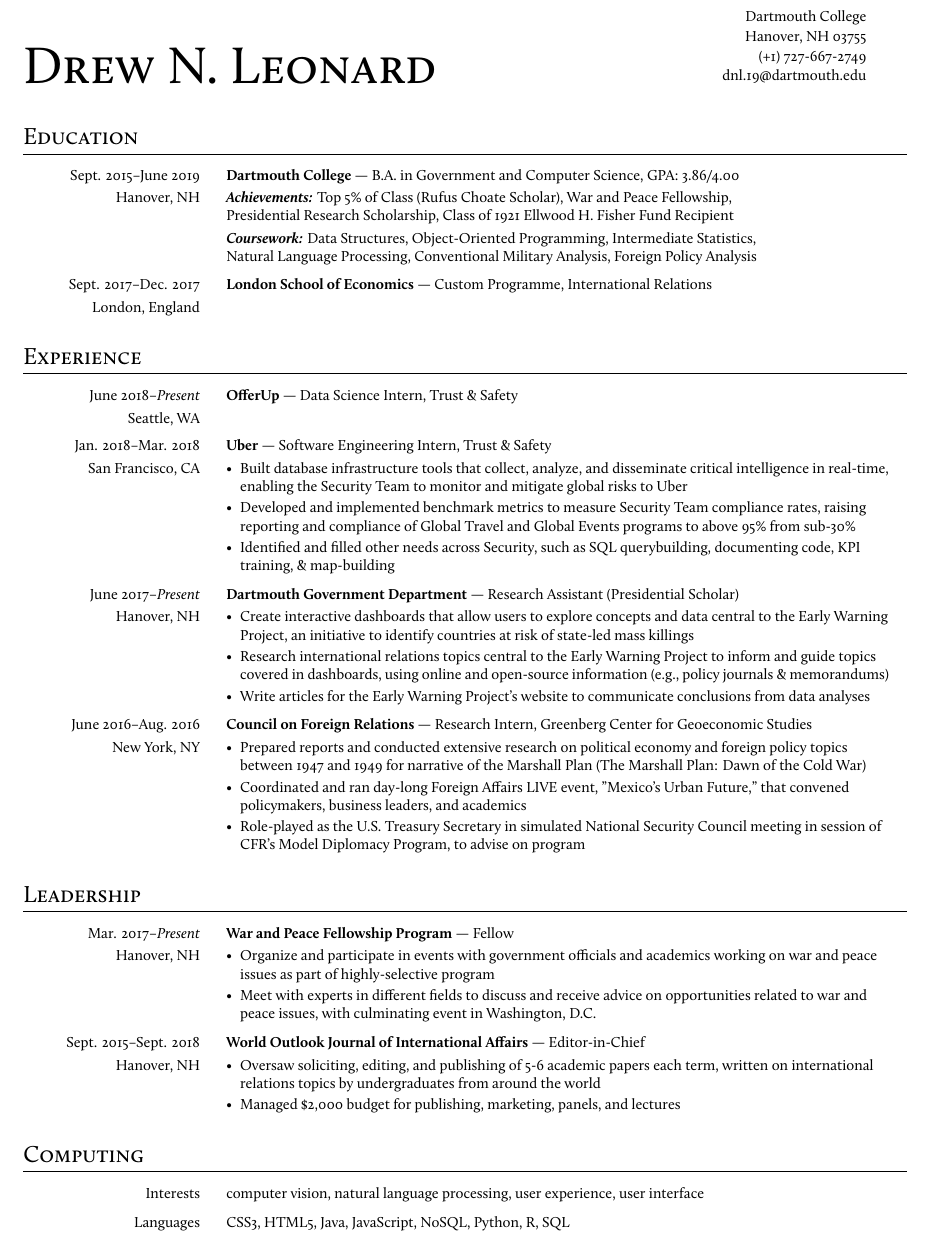
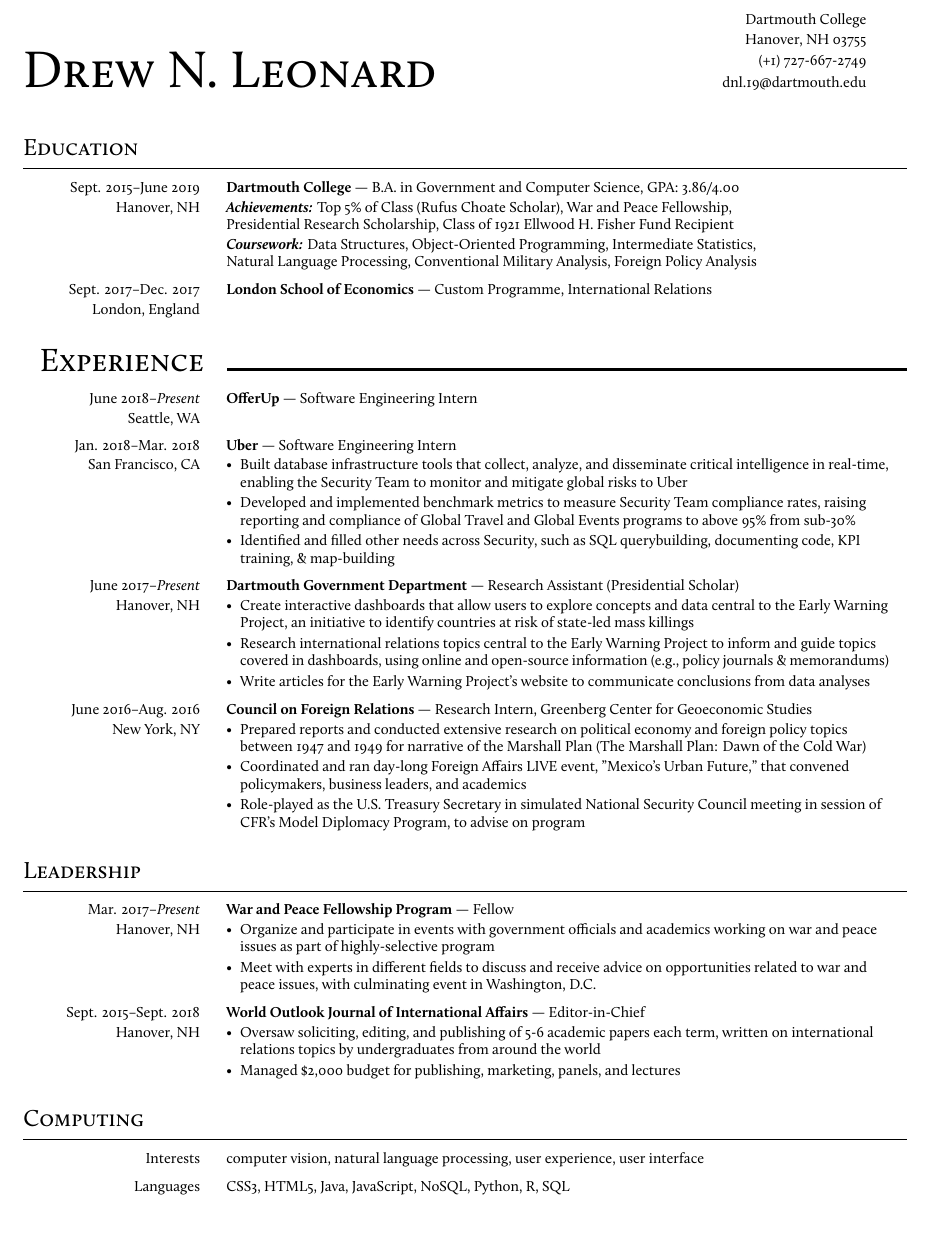
Before and after one commit to drewleonard/resume, a LaTeX CV (resume.tex): part of the page, cut so that both start at the same text, the shorter picture padded with empty space. Compiled offline with XeLaTeX.

Commit message:
sort of at a stopping point

```diff
--- a/resume.tex
+++ b/resume.tex
@@ -27,47 +39,52 @@
 	\begin{flushright}
 		\begin{small}
 			Dartmouth College
-			\\[0.25ex]
+			\newLine{}
+			\mainMarginBottom{}
 			Hanover, NH 03755
-			\\[0.25ex]
+			\newLine{}
+			\mainMarginBottom{}
 			(+1) 727-667-2749
-			\\[0.25ex]
+			\newLine{}
+			\mainMarginBottom{}
 			dnl.19@dartmouth.edu
-			\\[0.25ex]
 		\end{small}
 	\end{flushright}
 \end{minipage}
 
-\vspace*{25pt}
+\titleMarginBelow{}
+\sectionMarginBetweenAdd{}
+
 \begin{Large}
 	\textsc{Education}
 \end{Large}
-\vspace*{5pt}
+\sectionMarginTopBottom{}
 \hrule
+\sectionMarginTopBottom{}
 
-\vspace{2ex}
 \begin{minipage}[t]{0.20\linewidth}
 	\begin{small}
-		\begin{spacing}{1.00}
+		\begin{spacing}\mainLineSpacing{}
 			\begin{flushright}
 				Sept. 2015--June 2019
-				\\*
-				\vspace*{2.5pt}
+				\newLine{}
+				\mainMarginBottom{}
 				Hanover, NH
 			\end{flushright}
 		\end{spacing}
 	\end{small}
 \end{minipage}
-\hspace{4mm}
+\doubleColumnGap{}
 \begin{minipage}[t]{0.75\linewidth}
 	\begin{small}
-		\begin{spacing}{1.00}
+		\begin{spacing}\mainLineSpacing{}
 			\begin{flushleft}
 				\textbf{Dartmouth College} --- B.A. in Government and Computer Science, GPA: 3.86/4.00
-				\\*
-				\vspace*{2.5pt} \textit{\textbf{Achievements:}} Top 5\% of Class (Rufus Choate Scholar), War and Peace Fellowship,\\ Presidential Research Scholarship, Class of 1921 Ellwood H. Fisher Fund Recipient
-				\\*
-				\vspace*{2.5pt}
+				\newLine{}
+				\mainMarginBottom{}
+				\textit{\textbf{Achievements:}} Top 5\% of Class (Rufus Choate Scholar), War and Peace Fellowship,\\ Presidential Research Scholarship, Class of 1921 Ellwood H. Fisher Fund Recipient
+				\newLine{}
+				\mainMarginBottom{}
 				\textit{\textbf{Coursework:}} Data Structures, Object-Oriented Programming, Intermediate Statistics,
                 \\ Natural Language Processing, Conventional Military Analysis, Foreign Policy Analysis
 			\end{flushleft}
@@ -75,23 +92,24 @@
 	\end{small}
 \end{minipage}
 
-\vspace{-3ex}
+\withinSectionMarginBetween{}
+
 \begin{minipage}[t]{0.20\linewidth}
 	\begin{small}
-		\begin{spacing}{1.00}
+		\begin{spacing}\mainLineSpacing{}
 			\begin{flushright}
 				Sept. 2017--Dec. 2017
-				\\*
-				\vspace*{2.5pt}
+				\newLine{}
+				\mainMarginBottom{}
 				London, England
 			\end{flushright}
 		\end{spacing}
 	\end{small}
 \end{minipage}
-\hspace{4mm}
+\doubleColumnGap{}
 \begin{minipage}[t]{0.75\linewidth}
 	\begin{small}
-		\begin{spacing}{1.00}
+		\begin{spacing}\mainLineSpacing{}
 			\begin{flushleft}
 				\textbf{London School of Economics} --- Custom Programme, International Relations
 			\end{flushleft}
@@ -99,62 +117,65 @@
 	\end{small}
 \end{minipage}
 
-\vspace{-6ex}
-\vspace*{25pt}
+\sectionMarginBetweenRemove{}
+\sectionMarginBetweenAdd{}
+% \vspace*{25pt}
 
-\begin{Large}
-	\textsc{Experience}
-\end{Large}
-\vspace*{5pt}
-\hrule
-\vspace*{5pt}
+% \begin{localsize}{35}
+	\hspace*{10pt}\textsc{\fontsize{20}{24}\selectfont Experience}\hspace*{14pt}\hrulefill
+% \end{localsize}
+% \sectionMarginTopBottom{}
+% \hrule
+\sectionMarginTopBottom{}
 
 % Experience item: OfferUp
-\vspace{1ex}
+% \vspace{1ex}
 \begin{minipage}[t]{0.20\linewidth}
 	\begin{small}
-		\begin{spacing}{1.00}
+		\begin{spacing}\mainLineSpacing{}
 			\begin{flushright}
 				June 2018--\textit{Present}
-				\\*
-				\vspace*{2.5pt}
+				\newLine{}
+				\mainMarginBottom{}
 				Seattle, WA
 			\end{flushright}
 		\end{spacing}
 	\end{small}
 \end{minipage}
-\hspace{4mm}
+\doubleColumnGap{}
 \begin{minipage}[t]{0.75\linewidth}
 	\begin{small}
-		\begin{spacing}{1.00}
+		\begin{spacing}\mainLineSpacing{}
 			\begin{flushleft}
-				\textbf{OfferUp} --- Data Science Intern, Trust \& Safety
+				\textbf{OfferUp} --- Software Engineering Intern
 			\end{flushleft}
 		\end{spacing}
 	\end{small}
 \end{minipage}
 
+\withinSectionMarginBetween{}
+
 % Experience item: Uber
-\vspace{-3ex}
 \begin{minipage}[t]{0.20\linewidth}
 	\begin{small}
-		\begin{spacing}{1.00}
+		\begin{spacing}\mainLineSpacing{}
 			\begin{flushright}
 				Jan. 2018--Mar. 2018
-				\\*
-				\vspace*{2.5pt}
+				\newLine{}
+				\mainMarginBottom{}
 				San Francisco, CA
 			\end{flushright}
 		\end{spacing}
 	\end{small}
 \end{minipage}
-\hspace{4mm}
+\doubleColumnGap{}
 \begin{minipage}[t]{0.75\linewidth}
 	\begin{small}
-		\begin{spacing}{1.00}
+		\begin{spacing}\mainLineSpacing{}
 			\begin{flushleft}
-				\textbf{Uber} --- Software Engineering Intern, Trust \& Safety
-				\begin{itemize}[itemsep=0pt,topsep=2.5pt,leftmargin=*]
+				\textbf{Uber} --- Software Engineering Intern
+				\mainMarginBottom{}
+				\begin{itemize}[itemsep=0pt,topsep=0pt,leftmargin=*]
 					\item Built database infrastructure tools that collect, analyze, and disseminate critical intelligence in real-time, enabling the Security Team to monitor and mitigate global risks to Uber
 					\item Developed and implemented benchmark metrics to measure Security Team compliance rates, raising reporting and compliance of Global Travel and Global Events programs to above 95\% from sub-30\%
 					\item Identified and filled other needs across Security, such as SQL querybuilding, documenting code, KPI training, \& map-building
@@ -164,27 +185,29 @@
 	\end{small}
 \end{minipage}
 
+\withinSectionMarginBetween{}
+
 % Experience item: Dartmouth Government Department
-\vspace{-3ex}
 \begin{minipage}[t]{0.20\linewidth}
 	\begin{small}
-		\begin{spacing}{1.00}
+		\begin{spacing}\mainLineSpacing{}
 			\begin{flushright}
 				June 2017--\textit{Present}
-				\\*
-				\vspace*{2.5pt}
+				\newLine{}
+				\mainMarginBottom{}
 				Hanover, NH
 			\end{flushright}
 		\end{spacing}
 	\end{small}
 \end{minipage}
-\hspace{4mm}
+\doubleColumnGap{}
 \begin{minipage}[t]{0.75\linewidth}
 	\begin{small}
-		\begin{spacing}{1.00}
+		\begin{spacing}\mainLineSpacing{}
 			\begin{flushleft}
 				\textbf{Dartmouth Government Department} --- Research Assistant (Presidential Scholar)
-				\begin{itemize}[itemsep=0pt,topsep=2.5pt,leftmargin=*]
+				\mainMarginBottom{}
+				\begin{itemize}[itemsep=0pt,topsep=0pt,leftmargin=*]
 					\item Create interactive dashboards that allow users to explore concepts and data central to the Early Warning Project,
 					      an initiative to identify countries at risk of state-led mass killings
 					\item Research international relations topics central to the Early Warning Project to inform and guide topics covered in dashboards, using online and open-source information (e.g., policy journals \& memorandums)
@@ -225,37 +250,39 @@
 	\end{small}
 \end{minipage}
 
-\vspace{-6ex}
-\vspace*{25pt}
+\sectionMarginBetweenRemove{}
+\sectionMarginBetweenAdd{}
+% \vspace*{25pt}
 
 \begin{Large}
 	\textsc{Leadership}
 \end{Large}
-\vspace*{5pt}
+\sectionMarginTopBottom{}
 \hrule
-\vspace*{5pt}
+\sectionMarginTopBottom{}
 
 % Experience item: World Outlook
-\vspace{1ex}
+% \vspace{1ex}
 \begin{minipage}[t]{0.20\linewidth}
 	\begin{small}
-		\begin{spacing}{1.00}
+		\begin{spacing}\mainLineSpacing{}
 			\begin{flushright}
 				Mar. 2017--\textit{Present}
-				\\*
-				\vspace*{2.5pt}
+				\newLine{}
+				\mainMarginBottom{}
 				Hanover, NH
 			\end{flushright}
 		\end{spacing}
 	\end{small}
 \end{minipage}
-\hspace{4mm}
+\doubleColumnGap{}
 \begin{minipage}[t]{0.75\linewidth}
 	\begin{small}
-		\begin{spacing}{1.00}
+		\begin{spacing}\mainLineSpacing{}
 			\begin{flushleft}
 				\textbf{War and Peace Fellowship Program} --- Fellow
-                \begin{itemize}[itemsep=0pt,topsep=2.5pt,leftmargin=*]
+				\mainMarginBottom{}
+                \begin{itemize}[itemsep=0pt,topsep=0pt,leftmargin=*]
 					\item Organize and participate in events with government officials and academics working on war and peace issues as
 part of highly-selective program
 					\item Meet with experts in different fields to discuss and receive advice on opportunities related to war and peace issues,
@@ -295,31 +324,32 @@ topics by undergraduates from around the world
 	\end{small}
 \end{minipage}
 
-\vspace{-6ex}
-\vspace*{25pt}
+\sectionMarginBetweenRemove{}
+\sectionMarginBetweenAdd{}
+% \vspace*{25pt}
 
 \begin{Large}
 	\textsc{Computing}
 \end{Large}
-\vspace*{5pt}
+\sectionMarginTopBottom{}
 \hrule
-\vspace*{5pt}
+\sectionMarginTopBottom{}
 
 % Experience item: Languages
-\vspace{1ex}
+% \vspace{1ex}
 \begin{minipage}[t]{0.20\linewidth}
 	\begin{small}
-		\begin{spacing}{1.00}
+		\begin{spacing}\mainLineSpacing{}
 			\begin{flushright}
 				Interests
 			\end{flushright}
 		\end{spacing}
 	\end{small}
 \end{minipage}
-\hspace{4mm}
+\doubleColumnGap{}
 \begin{minipage}[t]{0.75\linewidth}
 	\begin{small}
-		\begin{spacing}{1.00}
+		\begin{spacing}\mainLineSpacing{}
 			\begin{flushleft}
 				computer vision, natural language processing, user experience, user interface
 			\end{flushleft}
```
Also changed, not shown: export.txt (added, +1 -0 lines), resume.pdf, resume.tex (62 more changed lines), 3 other files.
